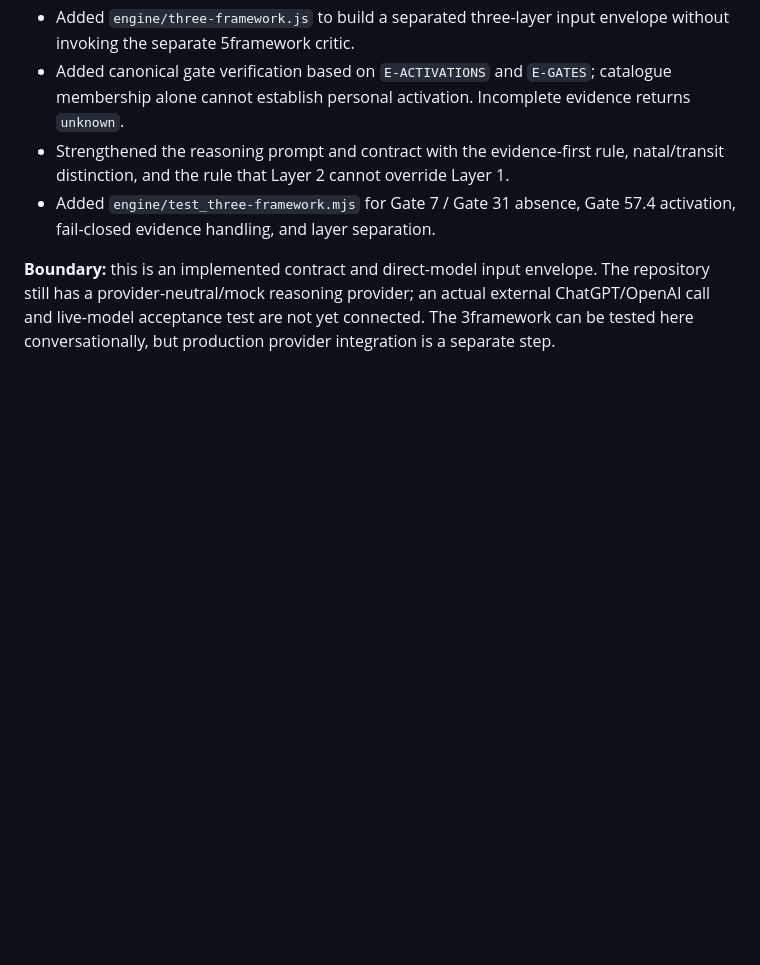
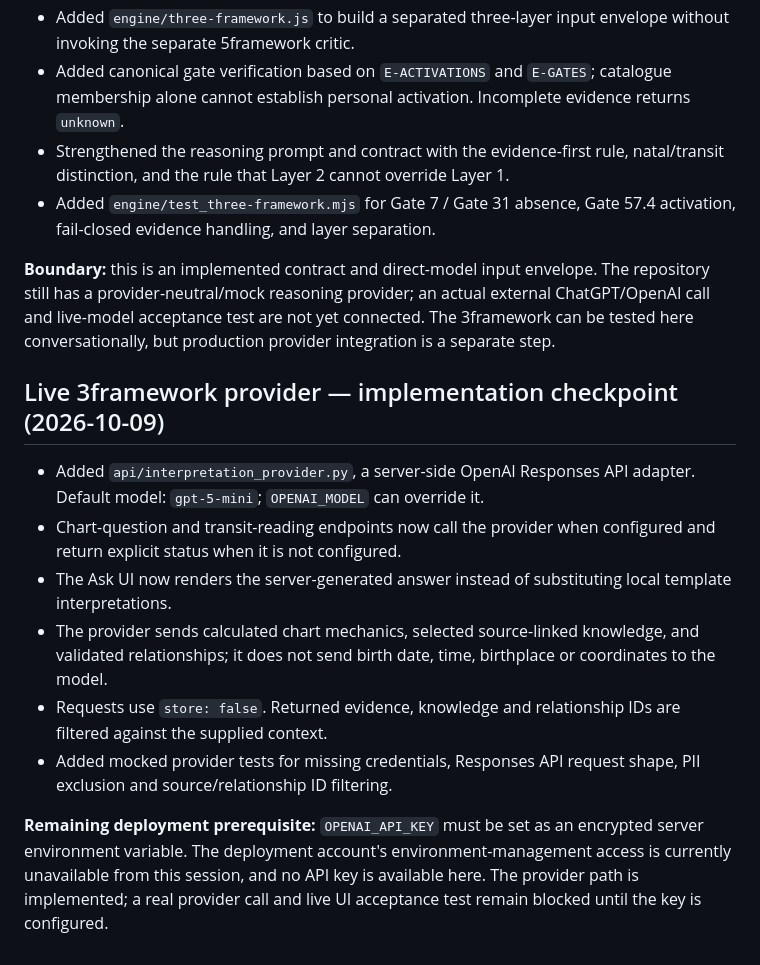
Before and after one commit to mobinhan/know-yourself-mvp, a Markdown page: engine/STEP5.md, the part around the change. Rendered like a GitHub page; blank space fills up the shorter version.

Commit message:
Document live 3framework provider integration

```diff
--- a/engine/STEP5.md
+++ b/engine/STEP5.md
@@ -97,3 +97,15 @@ Current acceptance boundary: deterministic mechanics remain authoritative; the q
 - Added `engine/test_three-framework.mjs` for Gate 7 / Gate 31 absence, Gate 57.4 activation, fail-closed evidence handling, and layer separation.
 
 **Boundary:** this is an implemented contract and direct-model input envelope. The repository still has a provider-neutral/mock reasoning provider; an actual external ChatGPT/OpenAI call and live-model acceptance test are not yet connected. The 3framework can be tested here conversationally, but production provider integration is a separate step.
+
+
+## Live 3framework provider — implementation checkpoint (2026-10-09)
+
+- Added `api/interpretation_provider.py`, a server-side OpenAI Responses API adapter. Default model: `gpt-5-mini`; `OPENAI_MODEL` can override it.
+- Chart-question and transit-reading endpoints now call the provider when configured and return explicit status when it is not configured.
+- The Ask UI now renders the server-generated answer instead of substituting local template interpretations.
+- The provider sends calculated chart mechanics, selected source-linked knowledge, and validated relationships; it does not send birth date, time, birthplace or coordinates to the model.
+- Requests use `store: false`. Returned evidence, knowledge and relationship IDs are filtered against the supplied context.
+- Added mocked provider tests for missing credentials, Responses API request shape, PII exclusion and source/relationship ID filtering.
+
+**Remaining deployment prerequisite:** `OPENAI_API_KEY` must be set as an encrypted server environment variable. The deployment account's environment-management access is currently unavailable from this session, and no API key is available here. The provider path is implemented; a real provider call and live UI acceptance test remain blocked until the key is configured.
```
